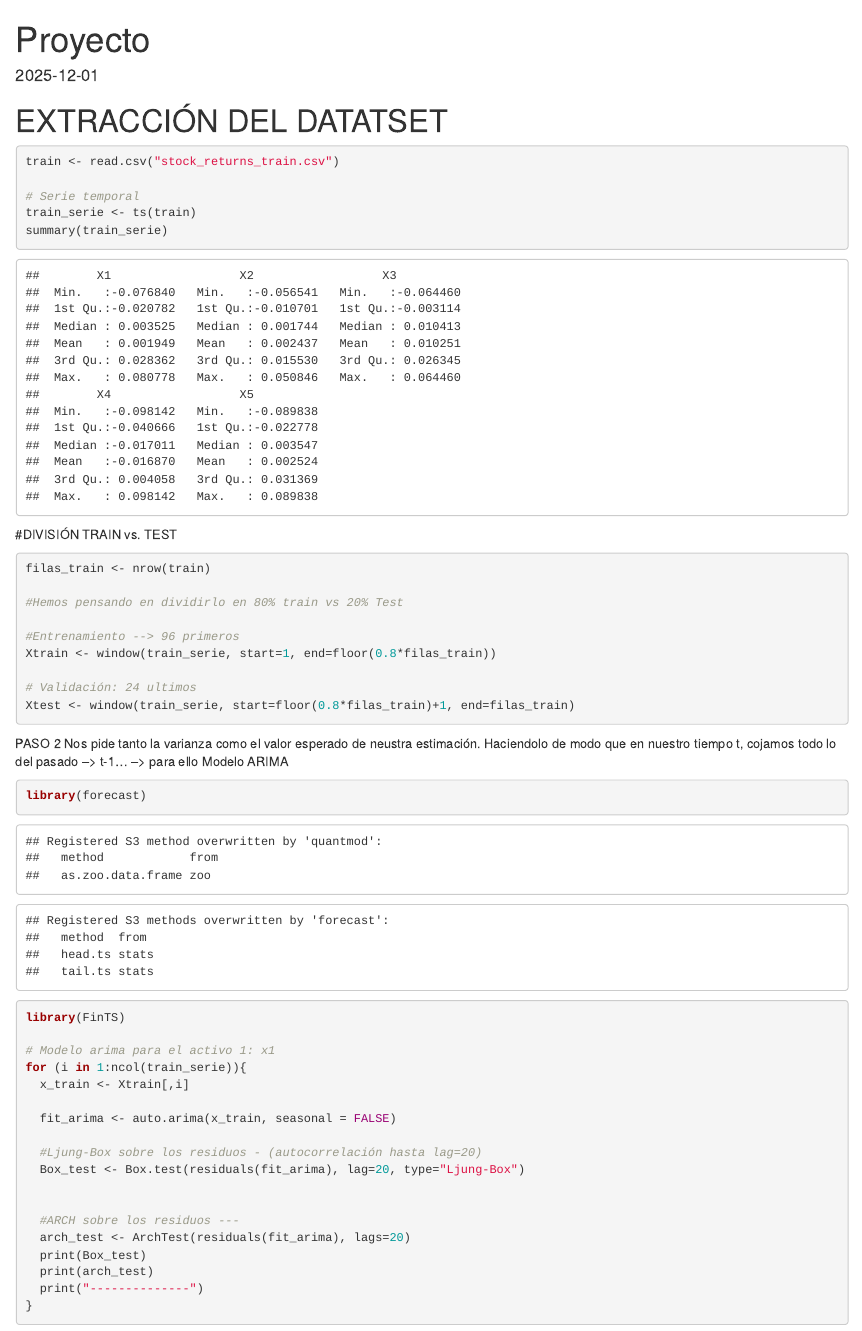
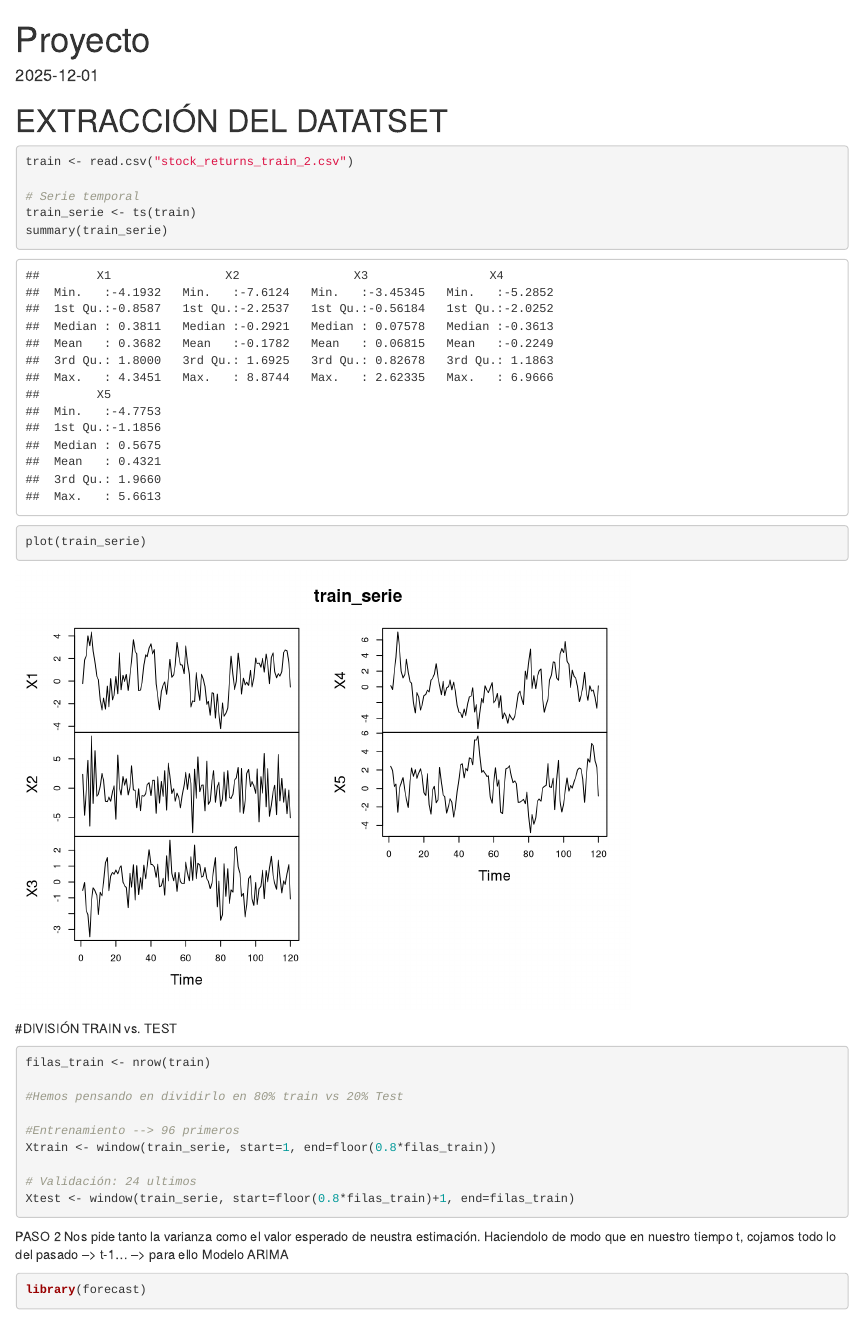
Before and after one commit to jejoama/PROYECTO_EST_OPT, an R Markdown document (proyec.Rmd): the page in a window 1100 px wide, from its top. Rendered offline with R 4.5, knitr and Pandoc, with nearby package versions; some code elsewhere in the file could not run offline.

Commit message:
plots series temporales

````diff
--- a/proyec.Rmd
+++ b/proyec.Rmd
@@ -11,12 +11,13 @@ knitr::opts_chunk$set(echo = TRUE)
 # EXTRACCIÓN DEL DATATSET
 
 ```{r}
-train <- read.csv("stock_returns_train.csv")
+train <- read.csv("stock_returns_train_2.csv")
 
 # Serie temporal
 train_serie <- ts(train)
 summary(train_serie)
 
+plot(train_serie)
 ```
 
 #DIVISIÓN TRAIN vs. TEST
````
